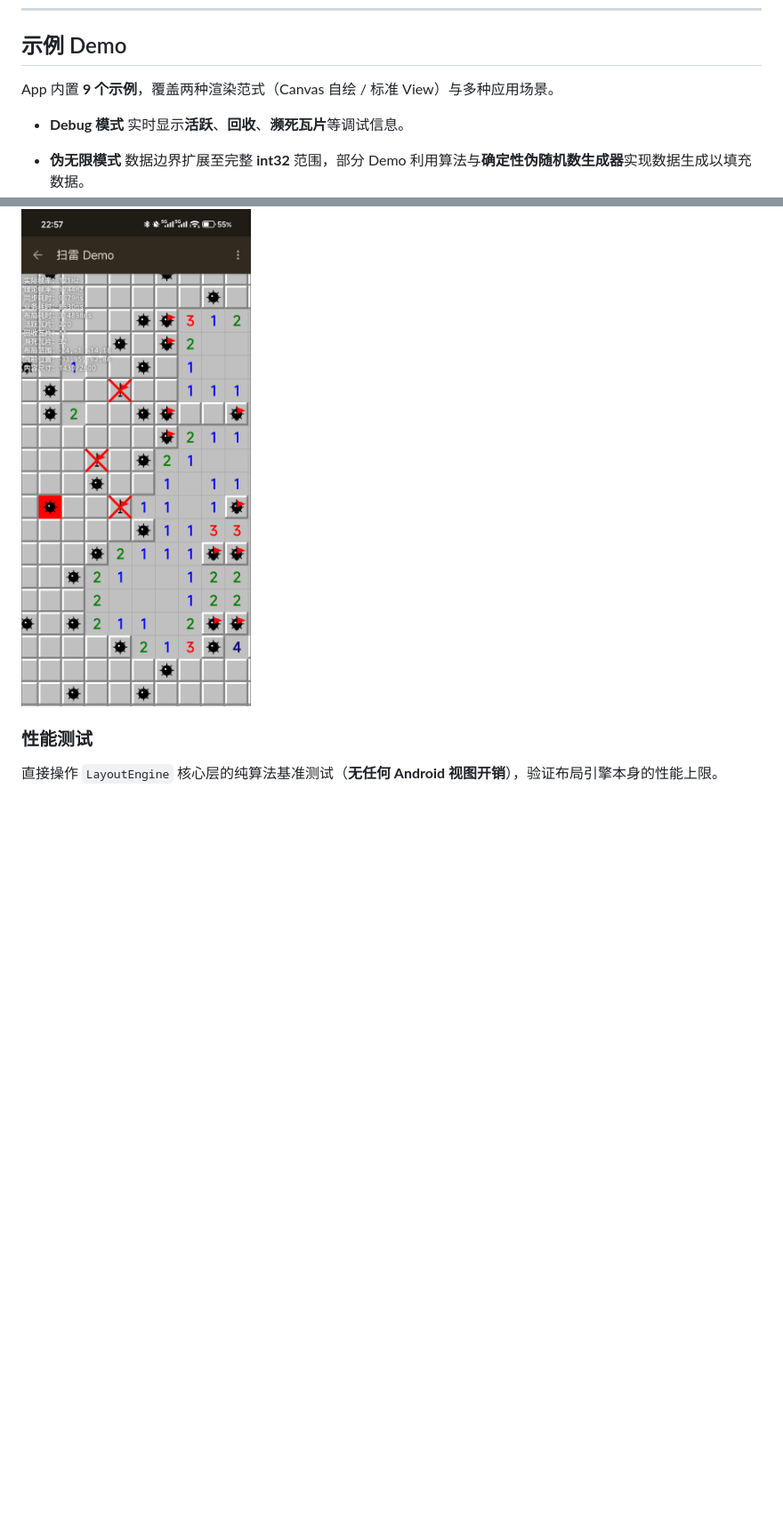
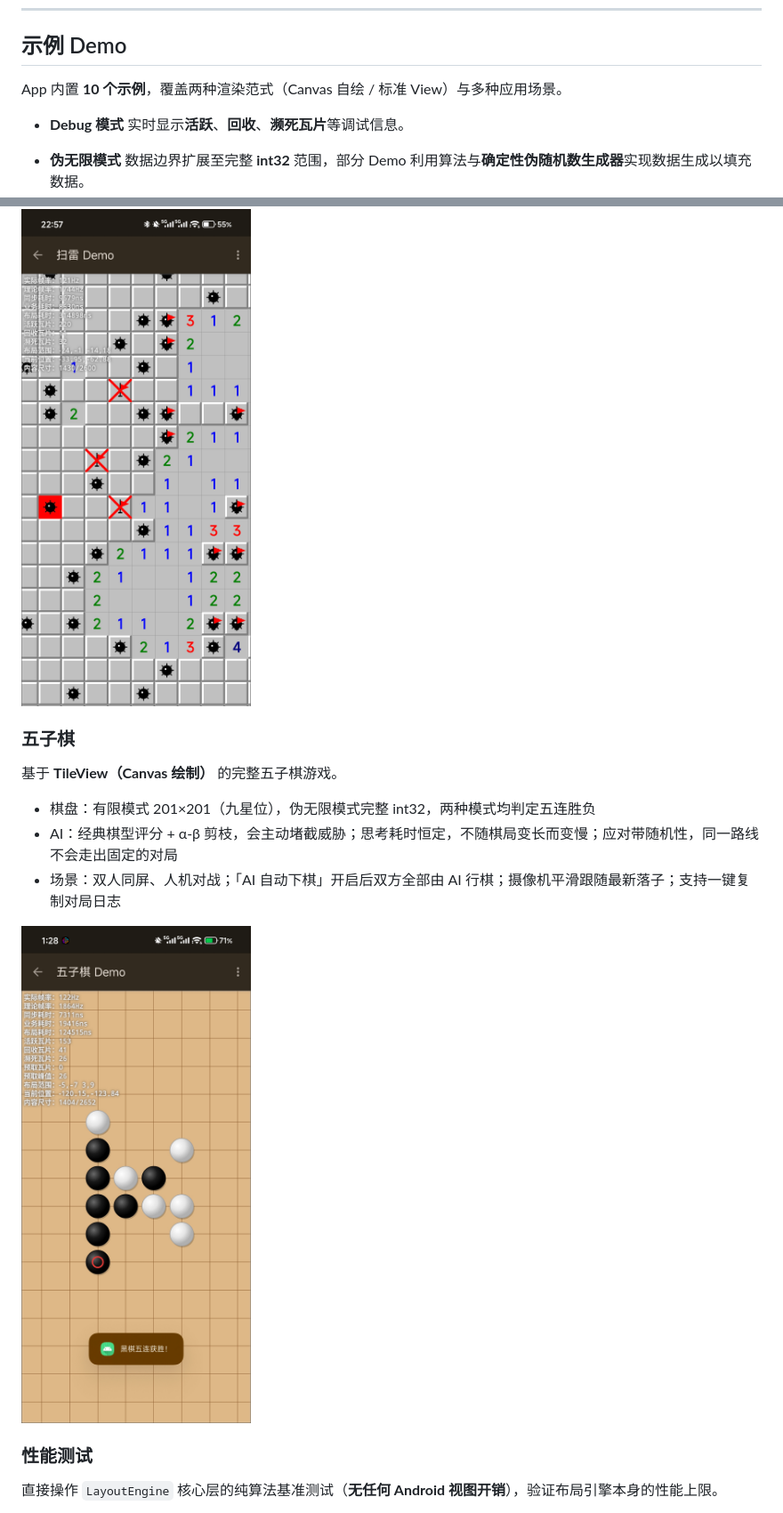
Before and after one commit to kkaHeng/tile2d, a Markdown page: README.md, 2 parts joined by grey strips. Shown at 89% size. Rendered like a GitHub page; pictures changed too: screenshots/gomoku.jpg (added); blank space fills up the shorter version.

```diff
--- a/README.md
+++ b/README.md
@@ -222,7 +222,7 @@ public int getBottomBound() {
 
 ## 示例 Demo
 
-App 内置 **9 个示例**，覆盖两种渲染范式（Canvas 自绘 / 标准 View）与多种应用场景。
+App 内置 **10 个示例**，覆盖两种渲染范式（Canvas 自绘 / 标准 View）与多种应用场景。
 
 - **Debug 模式**
 实时显示**活跃**、**回收**、**濒死瓦片**等调试信息。
@@ -303,6 +303,16 @@ App 内置 **9 个示例**，覆盖两种渲染范式（Canvas 自绘 / 标准 V
 
 ![实机截图](screenshots/minesweeper.jpg)
 
+### 五子棋
+
+基于 **TileView（Canvas 绘制）** 的完整五子棋游戏。
+
+- 棋盘：有限模式 201×201（九星位），伪无限模式完整 int32，两种模式均判定五连胜负
+- AI：经典棋型评分 + α-β 剪枝，会主动堵截威胁；思考耗时恒定，不随棋局变长而变慢；应对带随机性，同一路线不会走出固定的对局
+- 场景：双人同屏、人机对战；「AI 自动下棋」开启后双方全部由 AI 行棋；摄像机平滑跟随最新落子；支持一键复制对局日志
+
+![实机截图](screenshots/gomoku.jpg)
+
 ### 性能测试
 
 直接操作 `LayoutEngine` 核心层的纯算法基准测试（**无任何 Android 视图开销**），验证布局引擎本身的性能上限。
```
Also changed, not shown: 7 other files.
